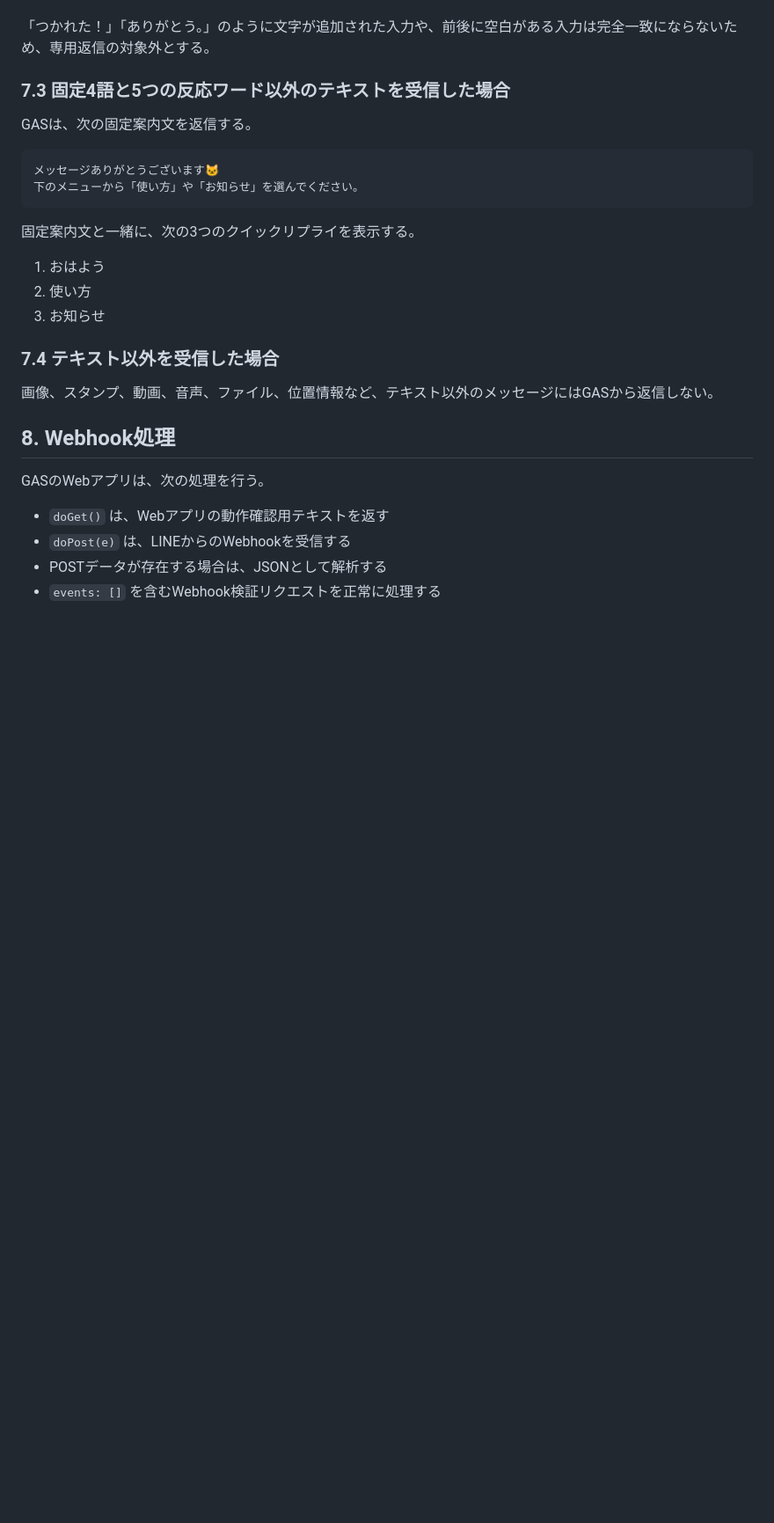
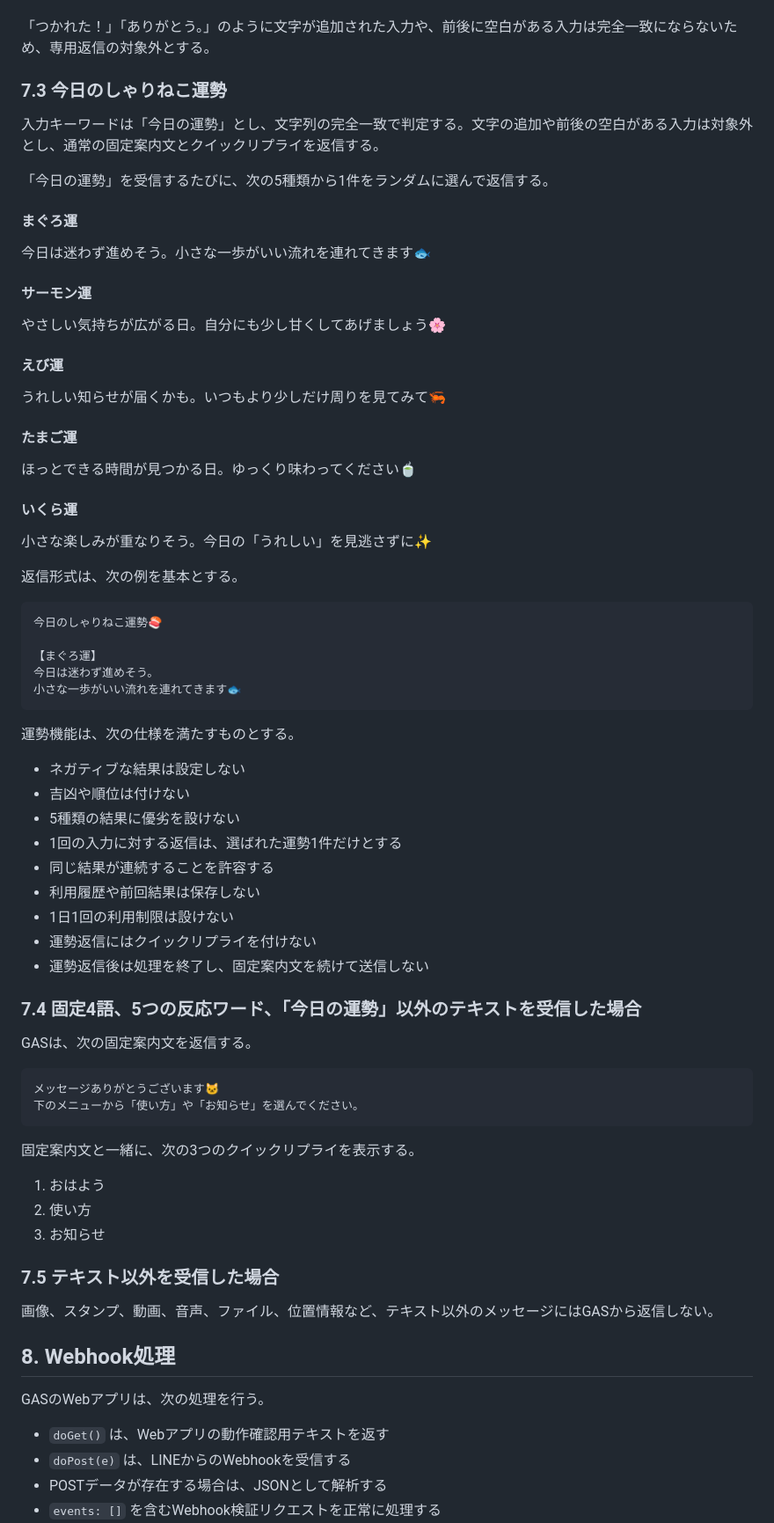
Before and after one commit to naoto-suzuki-335/shari-neko-line-bot, a Markdown page: requirements.md, the part around one of its changes. Shown at 88% size. GitHub-like rendering; blank space fills up the shorter version.

Commit message:
docs: add Shari Neko fortune requirements

````diff
--- a/requirements.md
+++ b/requirements.md
@@ -169,7 +171,55 @@ GASは、受信したイベントを次の優先順位で判定する。
 
 「つかれた！」「ありがとう。」のように文字が追加された入力や、前後に空白がある入力は完全一致にならないため、専用返信の対象外とする。
 
-### 7.3 固定4語と5つの反応ワード以外のテキストを受信した場合
+### 7.3 今日のしゃりねこ運勢
+
+入力キーワードは「今日の運勢」とし、文字列の完全一致で判定する。文字の追加や前後の空白がある入力は対象外とし、通常の固定案内文とクイックリプライを返信する。
+
+「今日の運勢」を受信するたびに、次の5種類から1件をランダムに選んで返信する。
+
+#### まぐろ運
+
+今日は迷わず進めそう。小さな一歩がいい流れを連れてきます🐟
+
+#### サーモン運
+
+やさしい気持ちが広がる日。自分にも少し甘くしてあげましょう🌸
+
+#### えび運
+
+うれしい知らせが届くかも。いつもより少しだけ周りを見てみて🦐
+
+#### たまご運
+
+ほっとできる時間が見つかる日。ゆっくり味わってください🍵
+
+#### いくら運
+
+小さな楽しみが重なりそう。今日の「うれしい」を見逃さずに✨
+
+返信形式は、次の例を基本とする。
+
+```text
+今日のしゃりねこ運勢🍣
+
+【まぐろ運】
+今日は迷わず進めそう。
+小さな一歩がいい流れを連れてきます🐟
+```
+
+運勢機能は、次の仕様を満たすものとする。
+
+- ネガティブな結果は設定しない
+- 吉凶や順位は付けない
+- 5種類の結果に優劣を設けない
+- 1回の入力に対する返信は、選ばれた運勢1件だけとする
+- 同じ結果が連続することを許容する
+- 利用履歴や前回結果は保存しない
+- 1日1回の利用制限は設けない
+- 運勢返信にはクイックリプライを付けない
+- 運勢返信後は処理を終了し、固定案内文を続けて送信しない
+
+### 7.4 固定4語、5つの反応ワード、「今日の運勢」以外のテキストを受信した場合
 
 GASは、次の固定案内文を返信する。
 
@@ -184,7 +234,7 @@ GASは、次の固定案内文を返信する。
 2. 使い方
 3. お知らせ
 
-### 7.4 テキスト以外を受信した場合
+### 7.5 テキスト以外を受信した場合
 
 画像、スタンプ、動画、音声、ファイル、位置情報など、テキスト以外のメッセージにはGASから返信しない。
 
````
Also changed, not shown: other parts of requirements.md (+15 -5 lines).
